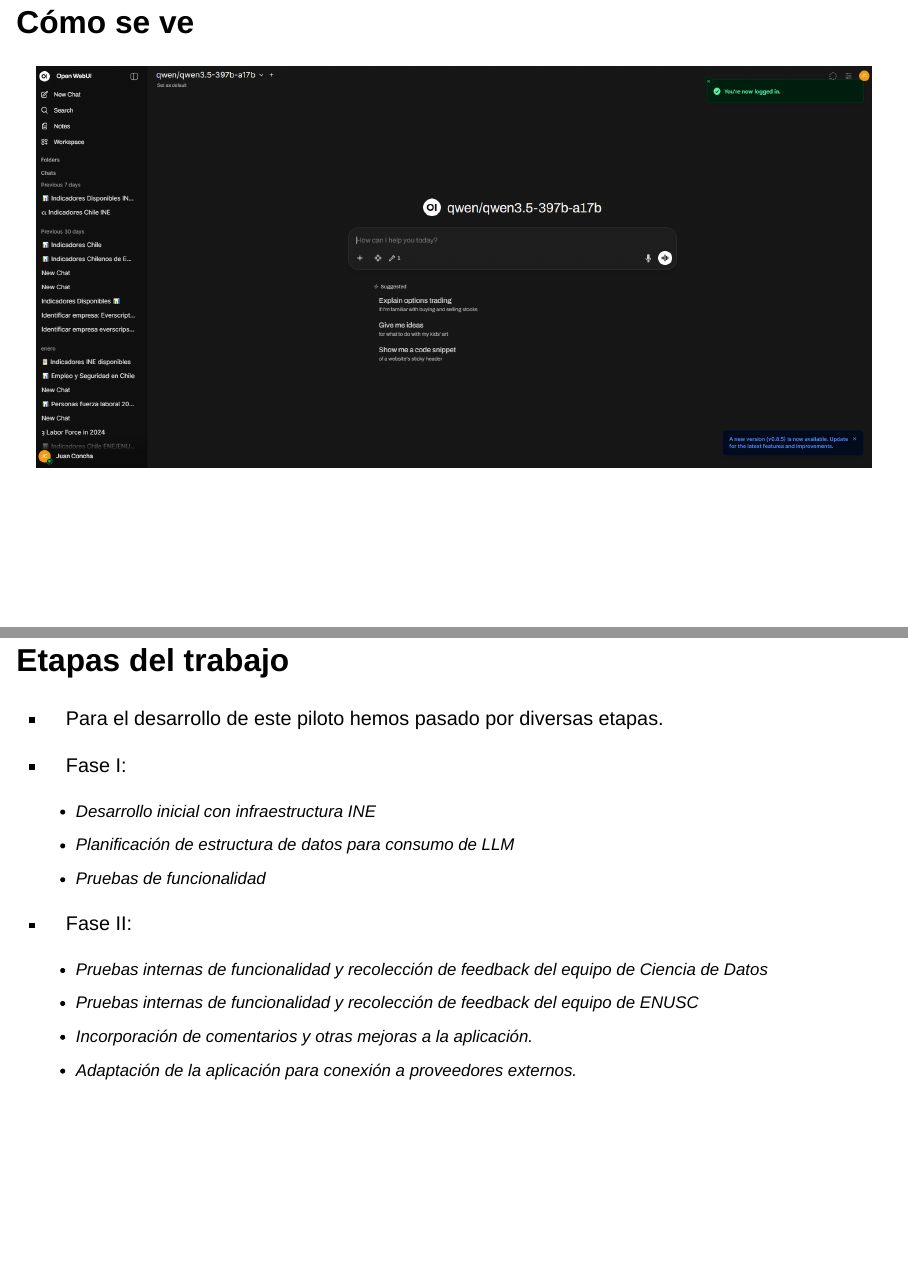
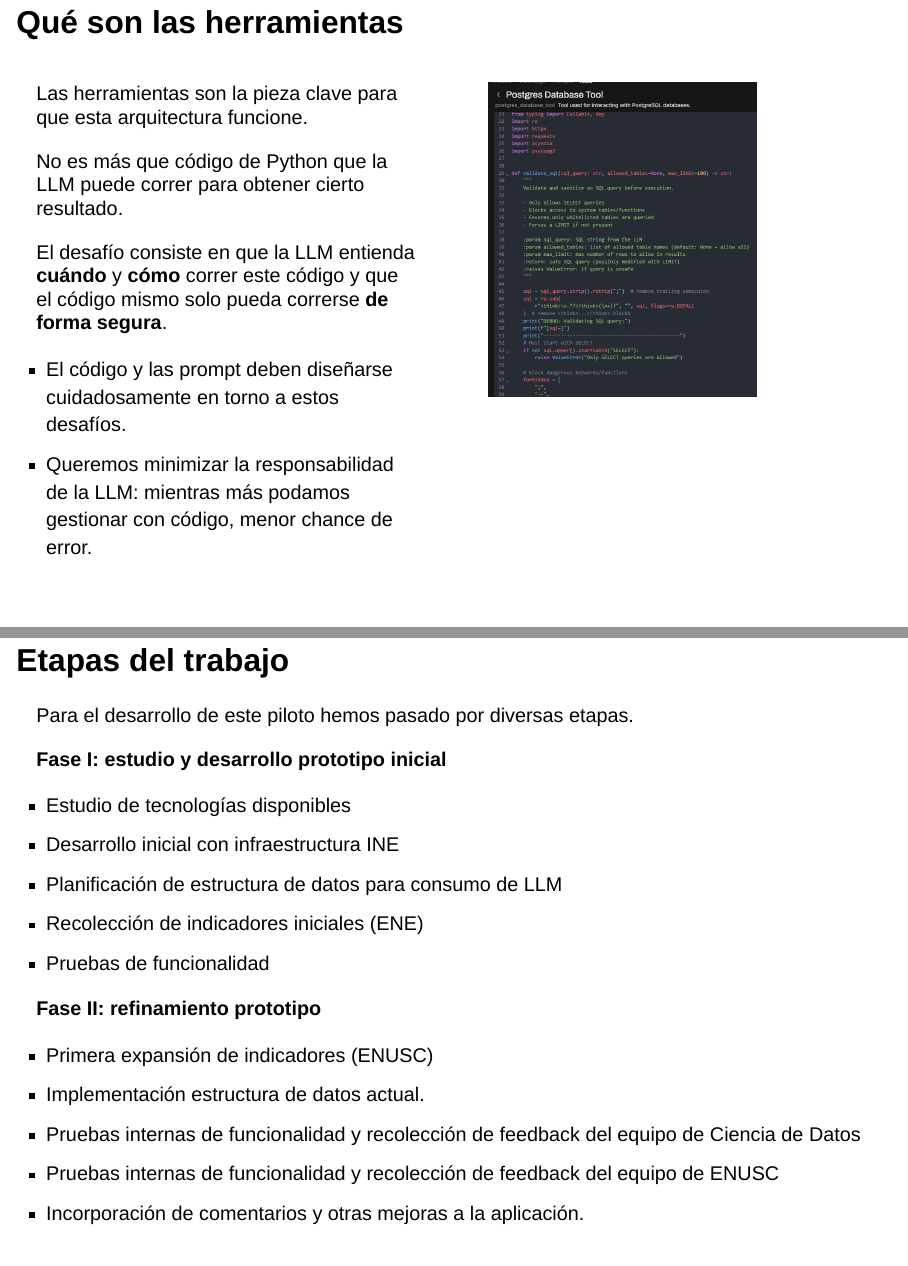
Before and after one commit to presentaciones-varias/chatbot-factual, a Quarto document (chatbot-factual.qmd): pages 9 and 10 of 19 before the commit and pages 9 and 11 of 21 after it, joined at a grey line. Rendered offline with R 4.5, knitr and Pandoc in place of Quarto, with nearby package versions; drawn as Slidy slides in place of the format the file asks for.

Commit message:
presentación lista para Naim

```diff
--- a/chatbot-factual.qmd
+++ b/chatbot-factual.qmd
@@ -81,24 +82,75 @@ Generamos tres componentes principales que interactúan entre sí:
 
 ::::
 
+## Qué son las herramientas
+
+:::: columns
+
+::: {.column width="50%"}
+
+::: fragment
+Las herramientas son la pieza clave para que esta arquitectura funcione.
+:::
+
+::: fragment
+No es más que código de Python que la LLM puede correr para obtener cierto resultado.
+:::
+
+::: incremental
+
+::: fragment
+El desafío consiste en que la LLM entienda **cuándo** y **cómo** correr este código y
+que el código mismo solo pueda correrse **de forma segura**.
+:::
+
+  - El código y las prompt deben diseñarse cuidadosamente en torno a estos desafíos.
+  - Queremos minimizar la responsabilidad de la LLM: mientras más podamos gestionar con
+  código, menor chance de error.
+
+:::
+
+:::
+
+:::  {.column width="50%}
+
+![](imagenes/owui_tool.png){width=70%}
+:::
+
+::::
+
 ## Cómo se ve
 
-![](imagenes/interfaz_owui.png){style="width: calc(100% + 2 * var(--content-pad-i)); margin-left: calc(-1 * var(--content-pad-i)); display: block;"}
+![](imagenes/interfaz_owui.png)
 
 
 ## Etapas del trabajo
 
-- Para el desarrollo de este piloto hemos pasado por diversas etapas.
+Para el desarrollo de este piloto hemos pasado por diversas etapas.
 
-- Fase I:
+::: fragment
+
+**Fase I: estudio y desarrollo prototipo inicial**
+
+  - Estudio de tecnologías disponibles
   - Desarrollo inicial con infraestructura INE
   - Planificación de estructura de datos para consumo de LLM
+  - Recolección de indicadores iniciales (ENE)
   - Pruebas de funcionalidad
-- Fase II:
+
+:::
+
+::: fragment
+**Fase II: refinamiento prototipo**
+
+  - Primera expansión de indicadores (ENUSC)
+  - Implementación estructura de datos actual.
   - Pruebas internas de funcionalidad y recolección de feedback del equipo de Ciencia de Datos
   - Pruebas internas de funcionalidad y recolección de feedback del equipo de ENUSC
   - Incorporación de comentarios y otras mejoras a la aplicación.
   - Adaptación de la aplicación para conexión a proveedores externos.
+
+:::
+
 
 ## Indicadores disponibles
 
--- a/ine_quarto_style_v2025_v2.css
+++ b/ine_quarto_style_v2025_v2.css
@@ -186,11 +186,15 @@
   place-self: center;        /* si la slide usa grid/flex, centra también */
 
   /* límites y escala */
-  max-width: 60%;
+  max-width: 80%;
   max-height: auto;
   width: auto;
   height: auto;
 }
+
+.reveal .slides section .r-stretch.narrow {
+    max-width: 60%; /* or whatever lower value you want */
+  }
 
 /* 2) Para imágenes y videos: que se VEAN centrados dentro de su caja */
 .reveal .slides section img.r-stretch,
```
Also changed, not shown: chatbot-factual.html (deleted), index.html, chatbot-factual.qmd (9 more changed lines).
